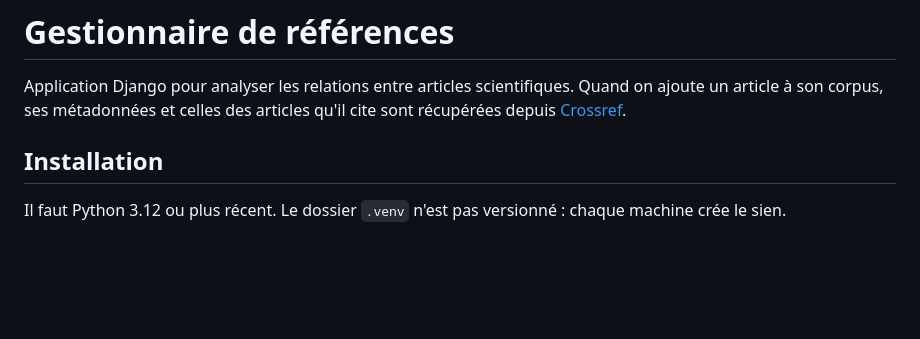
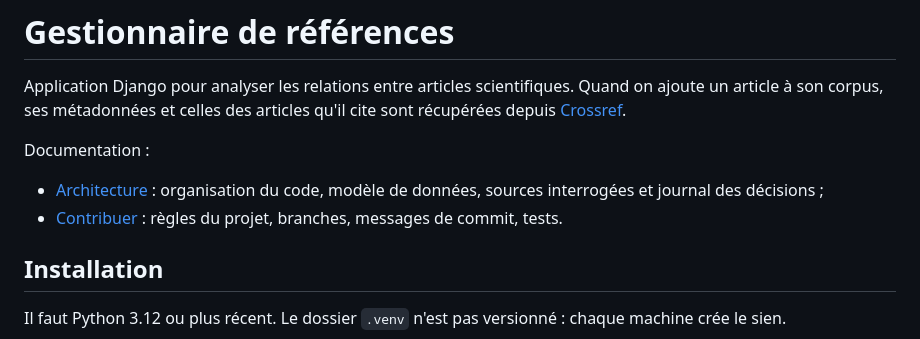
Before and after one commit to tanguycadoux/research-paper-relationship-graph, a Markdown page: readme.md, the part around the change. Rendered like a GitHub page; blank space fills up the shorter version.

Commit message:
docs: lien vers la documentation d'architecture dans le README
Refs #148

Co-Authored-By: Claude Opus 5.5 <noreply@anthropic.com>

```diff
--- a/readme.md
+++ b/readme.md
@@ -3,6 +3,11 @@
 Application Django pour analyser les relations entre articles scientifiques.
 Quand on ajoute un article à son corpus, ses métadonnées et celles des articles
 qu'il cite sont récupérées depuis [Crossref](https://www.crossref.org/).
+
+Documentation :
+- [Architecture](docs/architecture.md) : organisation du code, modèle de données, sources
+  interrogées et journal des décisions ;
+- [Contribuer](CONTRIBUTING.md) : règles du projet, branches, messages de commit, tests.
 
 ## Installation
 
```
